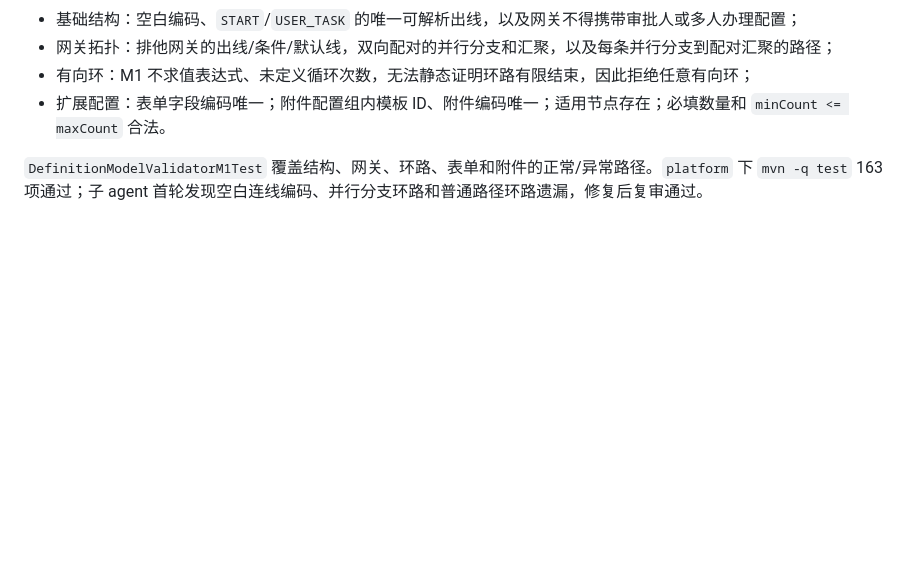
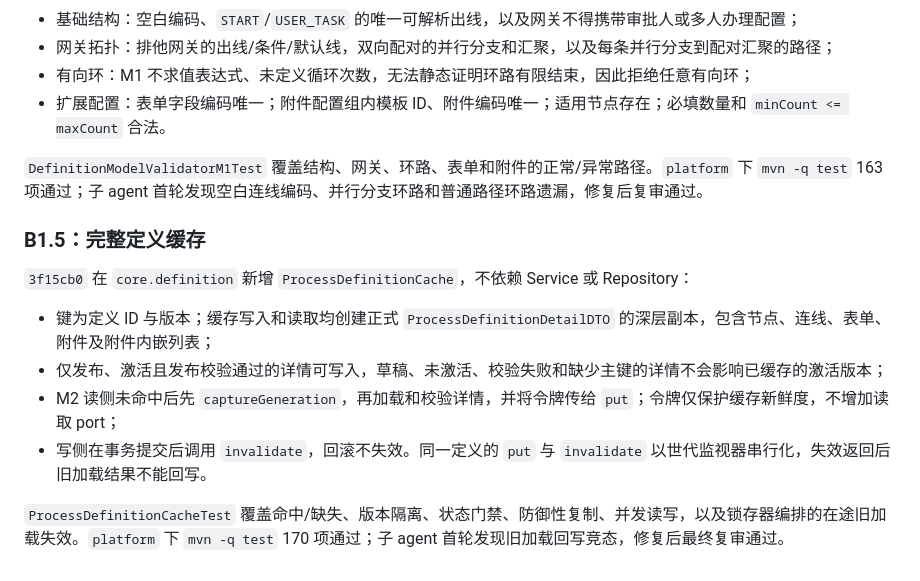
Before and after one commit to ZQ7777777/flow-mind, a Markdown page: doc/实习生B/技术实现说明.md, the part around the change. Drawn GitHub-style; blank space fills up the shorter version.

Commit message:
docs: record M1 definition cache delivery

```diff
--- a/doc/实习生B/技术实现说明.md
+++ b/doc/实习生B/技术实现说明.md
@@ -140,3 +140,14 @@ OperationRequest
 
 `DefinitionModelValidatorM1Test` 覆盖结构、网关、环路、表单和附件的正常/异常路径。`platform` 下
 `mvn -q test` 163 项通过；子 agent 首轮发现空白连线编码、并行分支环路和普通路径环路遗漏，修复后复审通过。
+
+### B1.5：完整定义缓存
+
+`3f15cb0` 在 `core.definition` 新增 `ProcessDefinitionCache`，不依赖 Service 或 Repository：
+
+- 键为定义 ID 与版本；缓存写入和读取均创建正式 `ProcessDefinitionDetailDTO` 的深层副本，包含节点、连线、表单、附件及附件内嵌列表；
+- 仅发布、激活且发布校验通过的详情可写入，草稿、未激活、校验失败和缺少主键的详情不会影响已缓存的激活版本；
+- M2 读侧未命中后先 `captureGeneration`，再加载和校验详情，并将令牌传给 `put`；令牌仅保护缓存新鲜度，不增加读取 port；
+- 写侧在事务提交后调用 `invalidate`，回滚不失效。同一定义的 `put` 与 `invalidate` 以世代监视器串行化，失效返回后旧加载结果不能回写。
+
+`ProcessDefinitionCacheTest` 覆盖命中/缺失、版本隔离、状态门禁、防御性复制、并发读写，以及锁存器编排的在途旧加载失效。`platform` 下 `mvn -q test` 170 项通过；子 agent 首轮发现旧加载回写竞态，修复后最终复审通过。
```
Also changed, not shown: doc/实习生B/m1-vibe-coding-plan.md (+6 -4 lines), doc/实习生B/阶段完成记录.md (+3 -1 lines).
